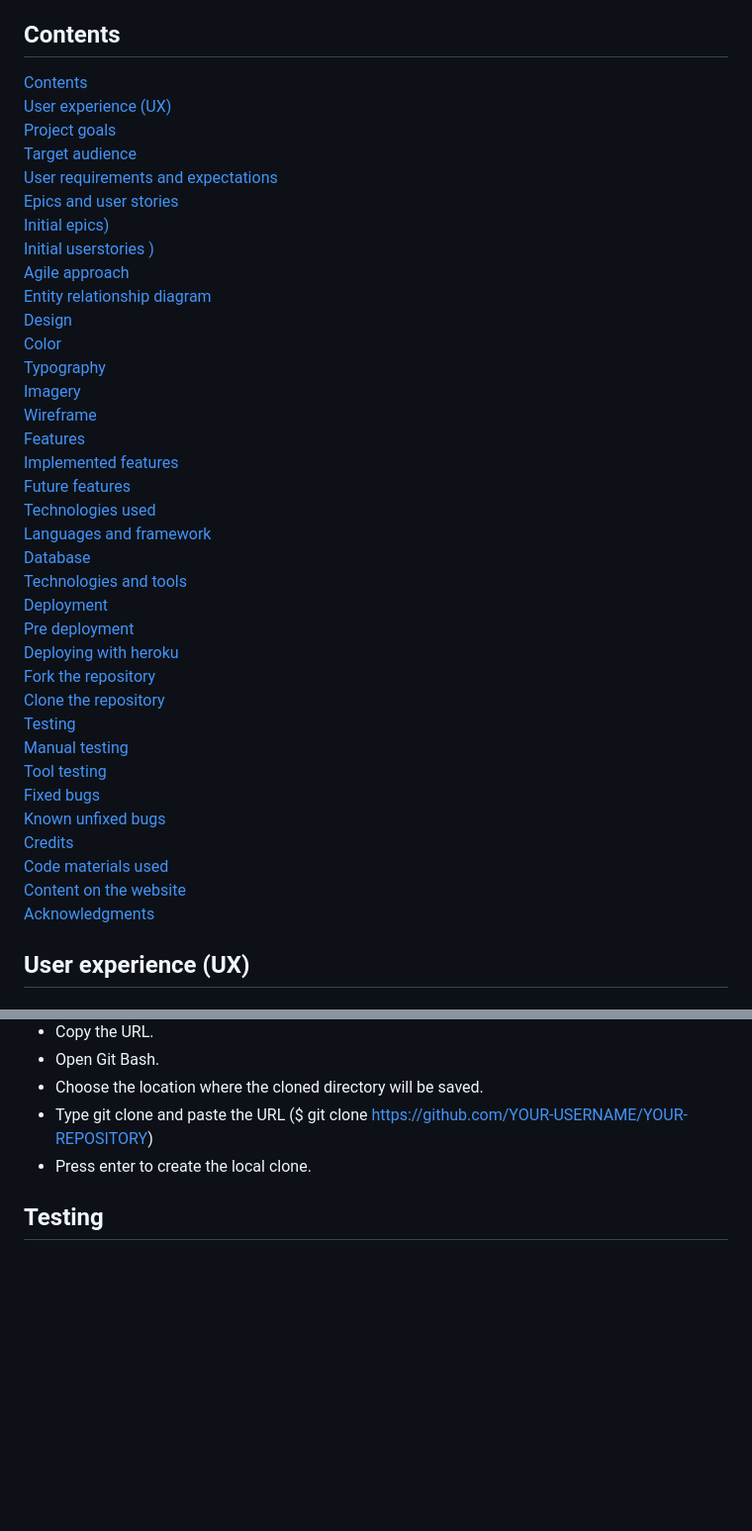
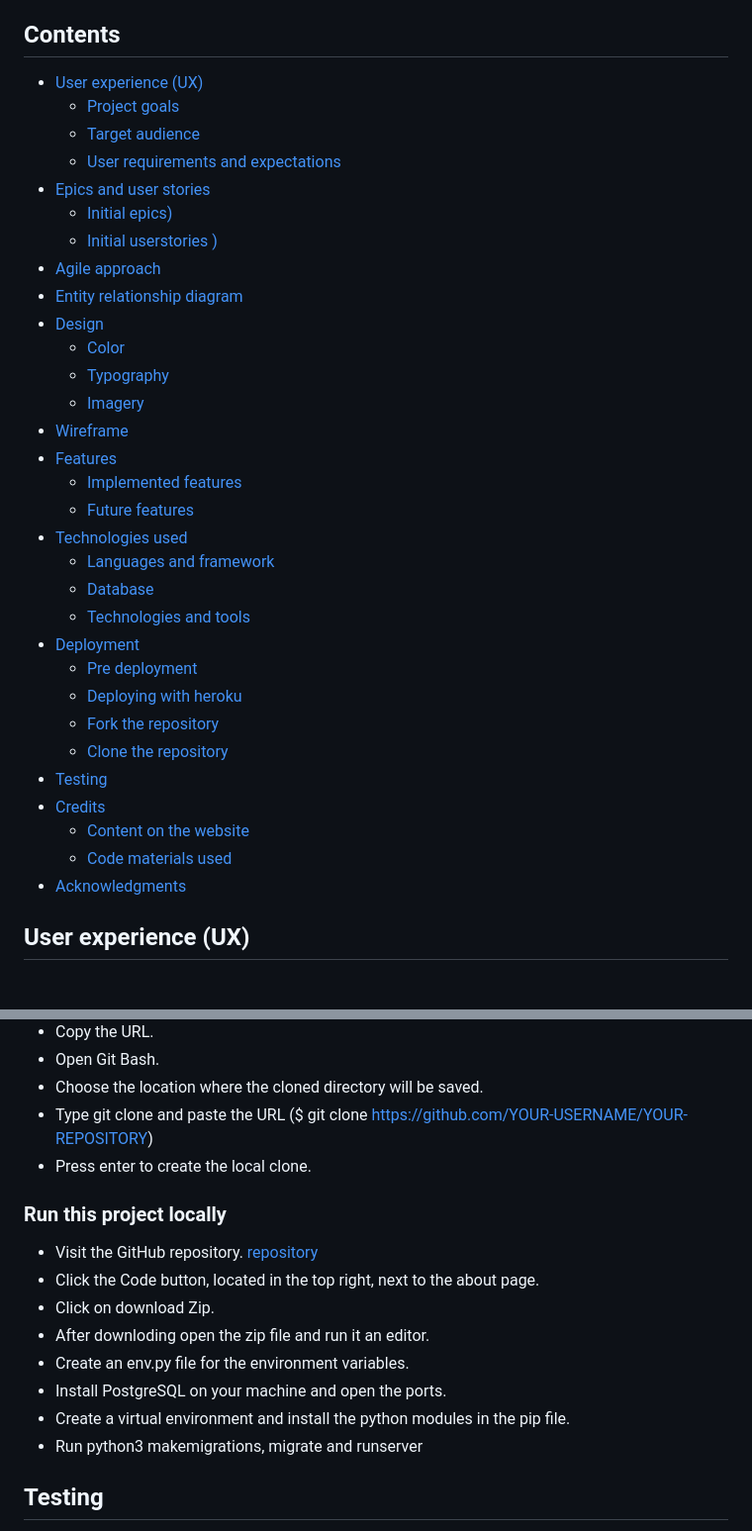
Before and after one commit to SureDeveloping/cave-blog, a Markdown page: README.md, 2 parts joined by grey strips. Shown: that part at 99% size. GitHub-like rendering; blank space fills up the shorter version.

```diff
--- a/README.md
+++ b/README.md
@@ -5,42 +5,37 @@ Portfolio Project 4 – User SureDeveloping – Code Institute
 [Link to the deployed Project](https://cave-blog-5fd1224bbbc5.herokuapp.com/)
 
 ## Contents
-[Contents](#contents) \
-[User experience (UX)](#user-experience)\
-    [Project goals](#target-audience)\
-    [Target audience](#target-audience)\
-    [User requirements and expectations](#user-requirements-and-expectations)\
-[Epics and user stories](#user-story)\
-    [Initial epics)](#initial-epics-for-an-mvp)\
-    [Initial userstories )](#initial-userstories-for-an-mvp)\
-[Agile approach](#agile-approach) \
-[Entity relationship diagram](#entity-relationship-diagram) \
-[Design](#design) \
-    [Color](#color) \
-    [Typography](#typography) \
-    [Imagery](#imagery) \
-[Wireframe](#wireframe) \
-[Features](#features) \
-    [Implemented features](#implemented-features) \
-    [Future features](#futur-features) \
-[Technologies used](#technologies-used) \
-    [Languages and framework](#languages-and-framework) \
-    [Database](#database) \
-    [Technologies and tools](#technologies-and-tools) \
-[Deployment](#deployment) \
-    [Pre deployment](#pre-deployment) \
-    [Deploying with heroku](#deploying-with-heroku) \
-    [Fork the repository](#fork-the-repository) \
-    [Clone the repository](#clone-the-repository) \
-[Testing](#testing) \
-    [Manual testing](#manual-testing) \
-    [Tool testing](#tool-testing) \
-    [Fixed bugs](#tool-testing) \
-    [Known unfixed bugs](#known-unfixed-bugs) \
-[Credits](#credits) \
-    [Code materials used](#code-materials-used) \
-    [Content on the website](#content-on-the-website) \
-[Acknowledgments](#acknowledgments)
+- [User experience (UX)](#user-experience-ux)
+    - [Project goals](#target-audience)
+    - [Target audience](#target-audience)
+    - [User requirements and expectations](#user-requirements-and-expectations)
+- [Epics and user stories](#user-story)
+    - [Initial epics)](#initial-epics-for-an-mvp)
+    - [Initial userstories )](#initial-userstories-for-an-mvp)
+- [Agile approach](#agile-approach)
+- [Entity relationship diagram](#entity-relationship-diagram)
+- [Design](#design)
+    - [Color](#color)
+    - [Typography](#typography)
+    - [Imagery](#imagery)
+- [Wireframe](#wireframe)
+- [Features](#features)
+    - [Implemented features](#implemented-features)
+    - [Future features](#futur-features)
+- [Technologies used](#technologies-used)
+    - [Languages and framework](#languages-and-framework)
+    - [Database](#database)
+    - [Technologies and tools](#technologies-and-tools)
+- [Deployment](#deployment)
+    - [Pre deployment](#pre-deployment)
+    - [Deploying with heroku](#deploying-with-heroku)
+    - [Fork the repository](#fork-the-repository)
+    - [Clone the repository](#clone-the-repository)
+- [Testing](#testing)
+- [Credits](#credits)
+    - [Content on the website](#content-on-the-website)
+    - [Code materials used](#code-materials-used)
+- [Acknowledgments](#acknowledgments)
 
 ## User experience (UX)
 ### Project goal
@@ -372,5 +384,14 @@ The project was coded with gipod and then deployed on heroku.
 * Type git clone and paste the URL ($ git clone https://github.com/YOUR-USERNAME/YOUR-REPOSITORY)
 * Press enter to create the local clone.
 
+### Run this project locally
+* Visit the GitHub repository.  [repository](https://https://github.com/SureDeveloping/cave-blog)
+* Click the Code button, located in the top right, next to the about page.
+* Click on download Zip.
+* After downloding open the zip file and run it an editor.
+* Create an env.py file for the environment variables.
+* Install PostgreSQL on your machine and open the ports.
+* Create a virtual environment and install the python modules in the pip file.
+* Run python3 makemigrations, migrate and runserver
 
 ## Testing
```
Also changed, not shown: other parts of README.md (+40 -34 lines), TESTING.md (added, +18 -0 lines).
